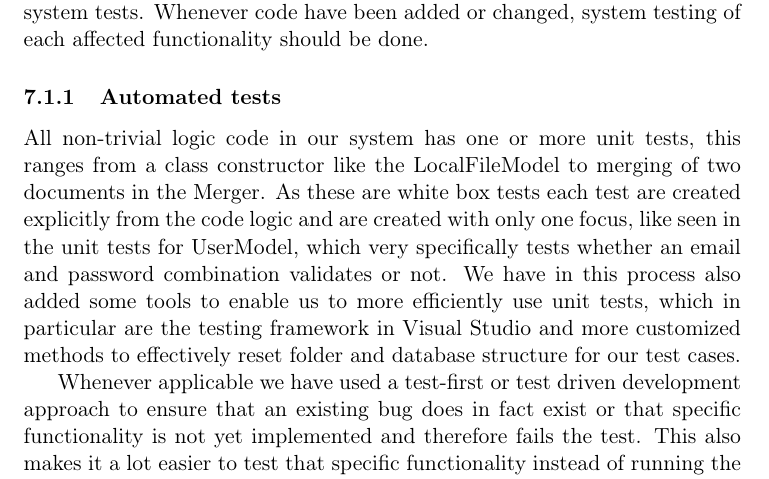
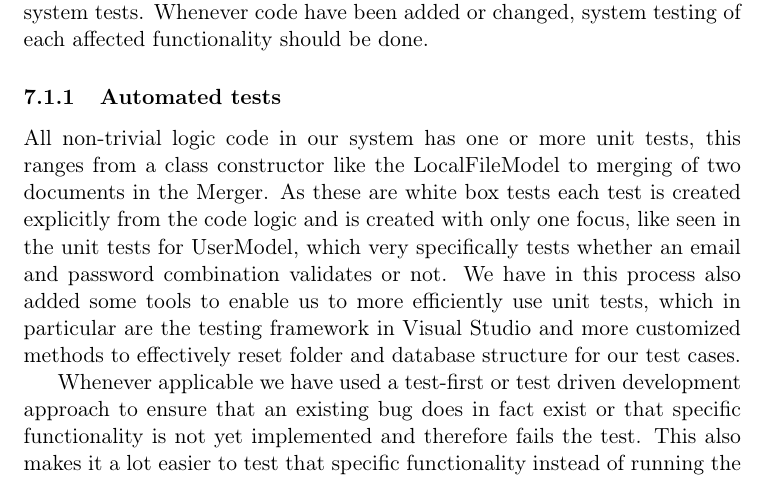
Before and after one commit to czepluch/SliceOfPie, a LaTeX document (report/report.tex, which reads report/Testing/strategy.tex): part of page 36 of 75, cut so that both start at the same text. Compiled offline with pdfLaTeX.

Commit message:
two typos. yeiy

```diff
--- a/report/Testing/strategy.tex
+++ b/report/Testing/strategy.tex
@@ -3,7 +3,7 @@ We use unit tests for white box testing of individual methods. Each non-trivial
 The other part of our testing is black box testing performed through system tests. Whenever code have been added or changed, system testing of each affected functionality should be done.
 
 \subsubsection{Automated tests}
-All non-trivial logic code in our system has one or more unit tests, this ranges from a class constructor like the LocalFileModel to merging of two documents in the Merger. As these are white box tests each test are created explicitly from the code logic and are created with only one focus, like seen in the unit tests for UserModel, which very specifically tests whether an email and password combination validates or not. We have in this process also added some tools to enable us to more efficiently use unit tests, which in particular are the testing framework in Visual Studio and more customized methods to effectively reset folder and database structure for our test cases.
+All non-trivial logic code in our system has one or more unit tests, this ranges from a class constructor like the LocalFileModel to merging of two documents in the Merger. As these are white box tests each test is created explicitly from the code logic and is created with only one focus, like seen in the unit tests for UserModel, which very specifically tests whether an email and password combination validates or not. We have in this process also added some tools to enable us to more efficiently use unit tests, which in particular are the testing framework in Visual Studio and more customized methods to effectively reset folder and database structure for our test cases.
 
 Whenever applicable we have used a test-first or test driven development approach to ensure that an existing bug does in fact exist or that specific functionality is not yet implemented and therefore fails the test. This also makes it a lot easier to test that specific functionality instead of running the complete system to only create or alter a smaller part. When mentioning applicability it is because the use of test-first is particularly useful, when writing small  or encapsulated methods or functionality like creating a document, removing a project or merging two documents, while not as useful, when for example writing UI.
 
```
